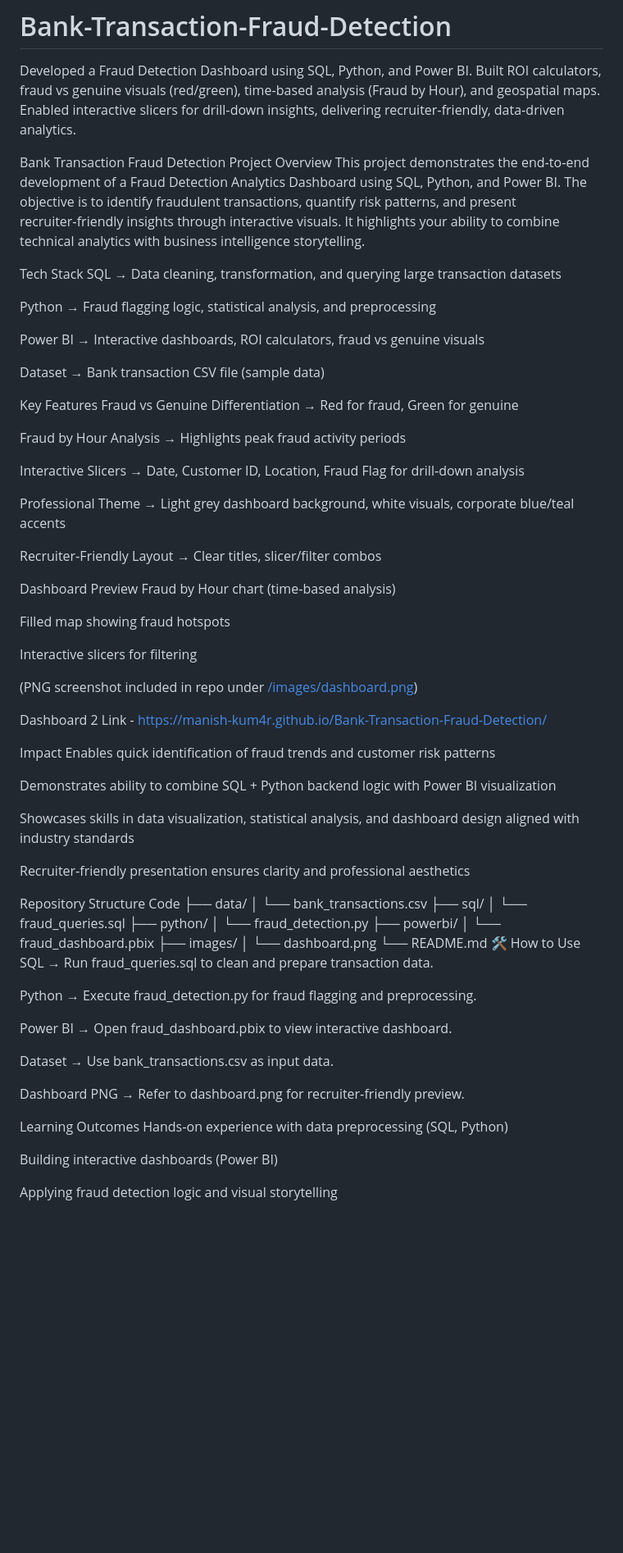
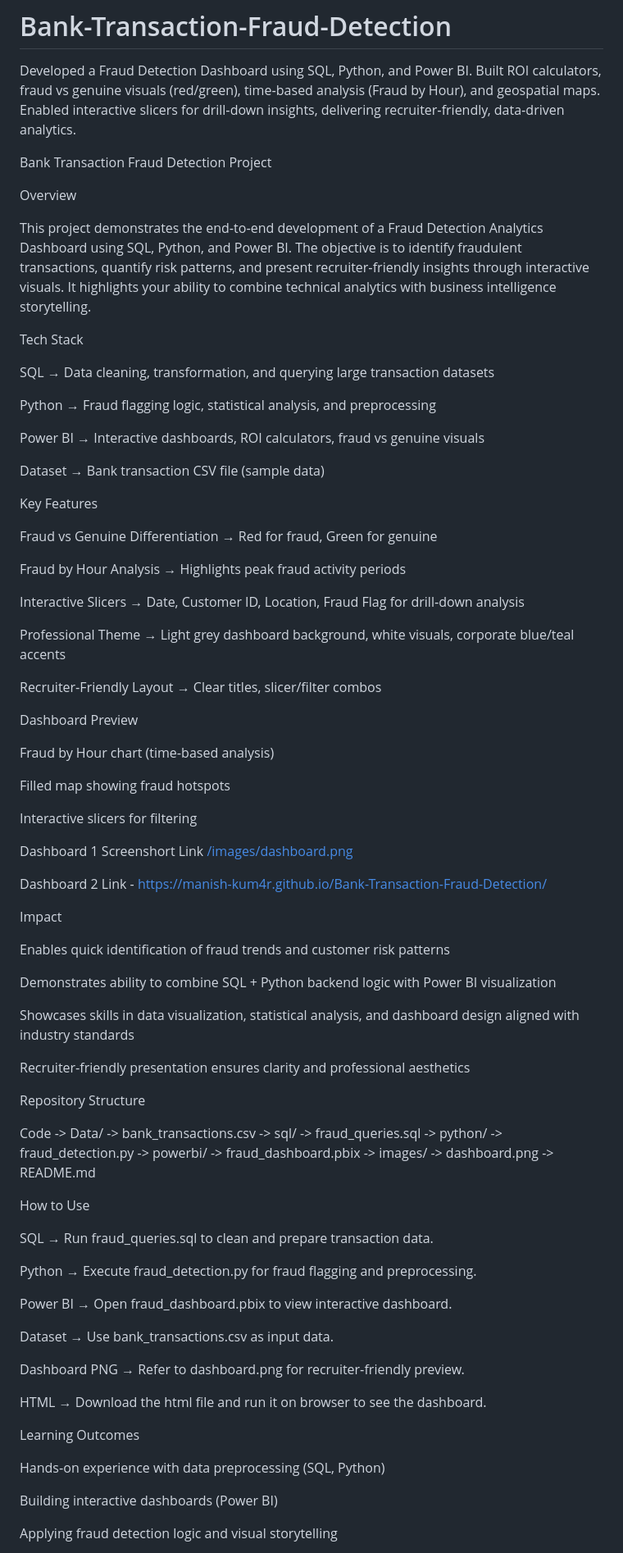
Before and after one commit to Manish-Kum4r/Bank-Transaction-Fraud-Detection, a Markdown page: README_GH.md, the part around the change. Shown at 82% size. Rendered like a GitHub page; blank space fills up the shorter version.

Commit message:
Revise README for clarity and additional details
Updated README_GH.md to enhance project details, including overview, tech stack, key features, impact, repository structure, and usage instructions.

```diff
--- a/README_GH.md
+++ b/README_GH.md
@@ -2,10 +2,13 @@
 Developed a Fraud Detection Dashboard using SQL, Python, and Power BI. Built ROI calculators, fraud vs genuine visuals (red/green), time‑based analysis (Fraud by Hour), and geospatial maps. Enabled interactive slicers for drill‑down insights, delivering recruiter‑friendly, data‑driven analytics.
 
 Bank Transaction Fraud Detection Project
- Overview
+
+Overview
+
 This project demonstrates the end‑to‑end development of a Fraud Detection Analytics Dashboard using SQL, Python, and Power BI. The objective is to identify fraudulent transactions, quantify risk patterns, and present recruiter‑friendly insights through interactive visuals. It highlights your ability to combine technical analytics with business intelligence storytelling.
 
- Tech Stack
+Tech Stack
+
 SQL → Data cleaning, transformation, and querying large transaction datasets
 
 Python → Fraud flagging logic, statistical analysis, and preprocessing
@@ -14,7 +17,8 @@ Power BI → Interactive dashboards, ROI calculators, fraud vs genuine visuals
 
 Dataset → Bank transaction CSV file (sample data)
 
- Key Features
+Key Features
+
 Fraud vs Genuine Differentiation → Red for fraud, Green for genuine
 
 Fraud by Hour Analysis → Highlights peak fraud activity periods
@@ -25,18 +29,20 @@ Professional Theme → Light grey dashboard background, white visuals, corporate
 
 Recruiter‑Friendly Layout → Clear titles, slicer/filter combos
 
- Dashboard Preview
+Dashboard Preview
+
 Fraud by Hour chart (time‑based analysis)
 
 Filled map showing fraud hotspots
 
 Interactive slicers for filtering
 
-(PNG screenshot included in repo under [/images/dashboard.png](https://github.com/Manish-Kum4r/Bank-Transaction-Fraud-Detection/commit/2f04153df1507a50185adbdc2b220cf7ee14bb88))
+Dashboard 1 Screenshort Link [/images/dashboard.png](https://github.com/Manish-Kum4r/Bank-Transaction-Fraud-Detection/commit/2f04153df1507a50185adbdc2b220cf7ee14bb88)
 
 Dashboard 2 Link - https://manish-kum4r.github.io/Bank-Transaction-Fraud-Detection/
 
- Impact
+Impact
+
 Enables quick identification of fraud trends and customer risk patterns
 
 Demonstrates ability to combine SQL + Python backend logic with Power BI visualization
@@ -45,20 +51,23 @@ Showcases skills in data visualization, statistical analysis, and dashboard desi
 
 Recruiter‑friendly presentation ensures clarity and professional aesthetics
 
- Repository Structure
+Repository Structure
+
 Code
-├── data/
-│   └── bank_transactions.csv
-├── sql/
-│   └── fraud_queries.sql
-├── python/
-│   └── fraud_detection.py
-├── powerbi/
-│   └── fraud_dashboard.pbix
-├── images/
-│   └── dashboard.png
-└── README.md
-🛠️ How to Use
+-> Data/
+     -> bank_transactions.csv
+-> sql/
+     -> fraud_queries.sql
+-> python/
+     -> fraud_detection.py
+-> powerbi/
+    ->  fraud_dashboard.pbix
+-> images/
+    ->  dashboard.png
+-> README.md
+
+How to Use
+
 SQL → Run fraud_queries.sql to clean and prepare transaction data.
 
 Python → Execute fraud_detection.py for fraud flagging and preprocessing.
@@ -69,7 +78,10 @@ Dataset → Use bank_transactions.csv as input data.
 
 Dashboard PNG → Refer to dashboard.png for recruiter‑friendly preview.
 
- Learning Outcomes
+HTML → Download the html file and run it on browser to see the dashboard.
+
+Learning Outcomes
+
 Hands‑on experience with data preprocessing (SQL, Python)
 
 Building interactive dashboards (Power BI)
```
